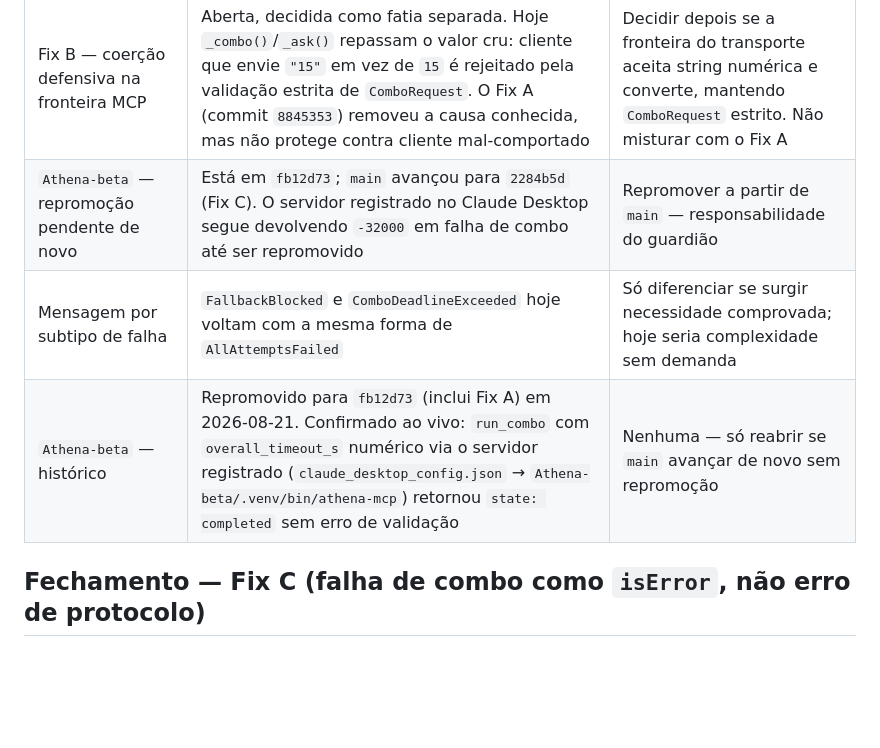
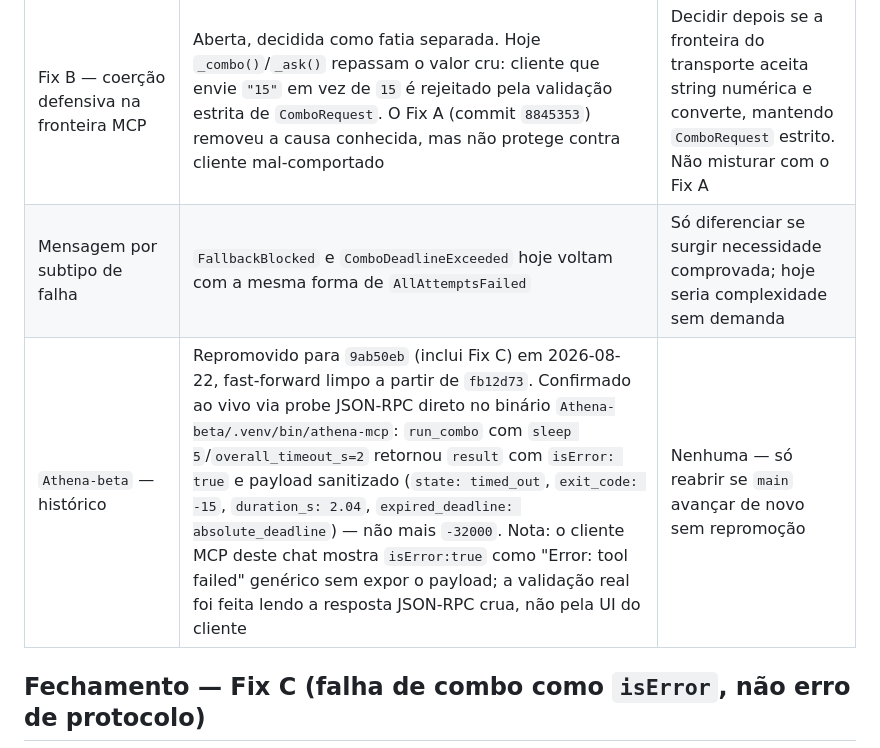
Before and after one commit to JoaoPauloNA/athena, a Markdown page: contexto/gerencia_athena-mcp.md, the part around one of its changes. Rendered like a GitHub page; blank space fills up the shorter version.

```diff
--- a/contexto/gerencia_athena-mcp.md
+++ b/contexto/gerencia_athena-mcp.md
@@ -79,9 +80,8 @@
 | Branches históricas | Preservam referências anteriores à reconciliação | Não excluir `athena-release-20260814` nem `fix/p0-audit-20260815` |
 | Transporte remoto SSH | Pacote existe, mas sem consumidor no fluxo modular atual | Só abrir integração se houver decisão explícita de ampliar o contrato público |
 | Fix B — coerção defensiva na fronteira MCP | Aberta, decidida como fatia separada. Hoje `_combo()`/`_ask()` repassam o valor cru: cliente que envie `"15"` em vez de `15` é rejeitado pela validação estrita de `ComboRequest`. O Fix A (commit `8845353`) removeu a causa conhecida, mas não protege contra cliente mal-comportado | Decidir depois se a fronteira do transporte aceita string numérica e converte, mantendo `ComboRequest` estrito. Não misturar com o Fix A |
-| `Athena-beta` — repromoção pendente de novo | Está em `fb12d73`; `main` avançou para `2284b5d` (Fix C). O servidor registrado no Claude Desktop segue devolvendo `-32000` em falha de combo até ser repromovido | Repromover a partir de `main` — responsabilidade do guardião |
 | Mensagem por subtipo de falha | `FallbackBlocked` e `ComboDeadlineExceeded` hoje voltam com a mesma forma de `AllAttemptsFailed` | Só diferenciar se surgir necessidade comprovada; hoje seria complexidade sem demanda |
-| `Athena-beta` — histórico | Repromovido para `fb12d73` (inclui Fix A) em 2026-08-21. Confirmado ao vivo: `run_combo` com `overall_timeout_s` numérico via o servidor registrado (`claude_desktop_config.json` → `Athena-beta/.venv/bin/athena-mcp`) retornou `state: completed` sem erro de validação | Nenhuma — só reabrir se `main` avançar de novo sem repromoção |
+| `Athena-beta` — histórico | Repromovido para `9ab50eb` (inclui Fix C) em 2026-08-22, fast-forward limpo a partir de `fb12d73`. Confirmado ao vivo via probe JSON-RPC direto no binário `Athena-beta/.venv/bin/athena-mcp`: `run_combo` com `sleep 5`/`overall_timeout_s=2` retornou `result` com `isError: true` e payload sanitizado (`state: timed_out`, `exit_code: -15`, `duration_s: 2.04`, `expired_deadline: absolute_deadline`) — não mais `-32000`. Nota: o cliente MCP deste chat mostra `isError:true` como "Error: tool failed" genérico sem expor o payload; a validação real foi feita lendo a resposta JSON-RPC crua, não pela UI do cliente | Nenhuma — só reabrir se `main` avançar de novo sem repromoção |
 
 ## Fechamento — Fix C (falha de combo como `isError`, não erro de protocolo)
 - Sintoma relatado: `run_combo` com `overall_timeout_s=180` via Codex Desktop nunca devolveu stdout, exit_code nem estado sanitizado; sonda interrompida por circuit breaker manual.
```
Also changed, not shown: other parts of contexto/gerencia_athena-mcp.md (+17 -2 lines).
